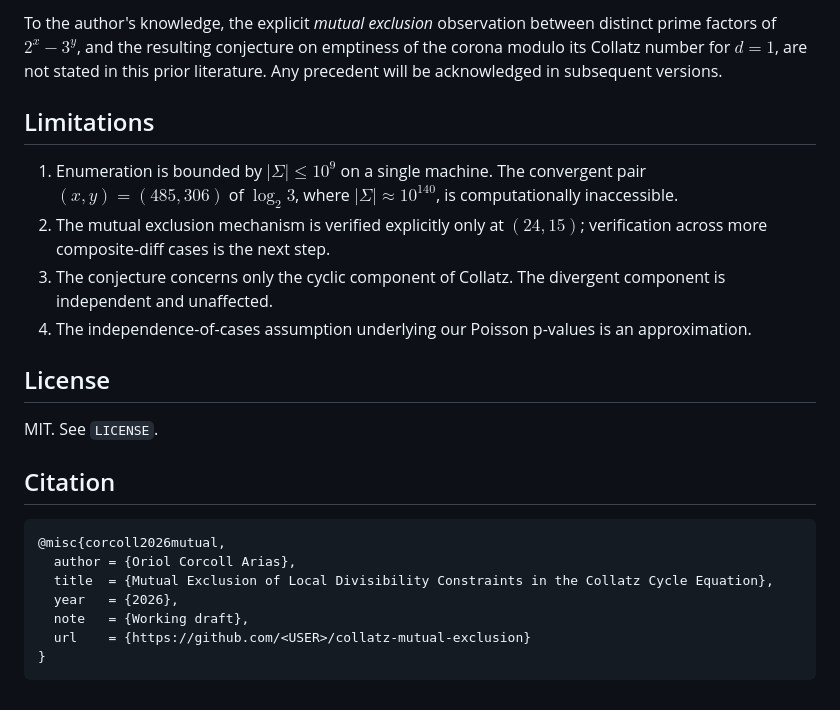
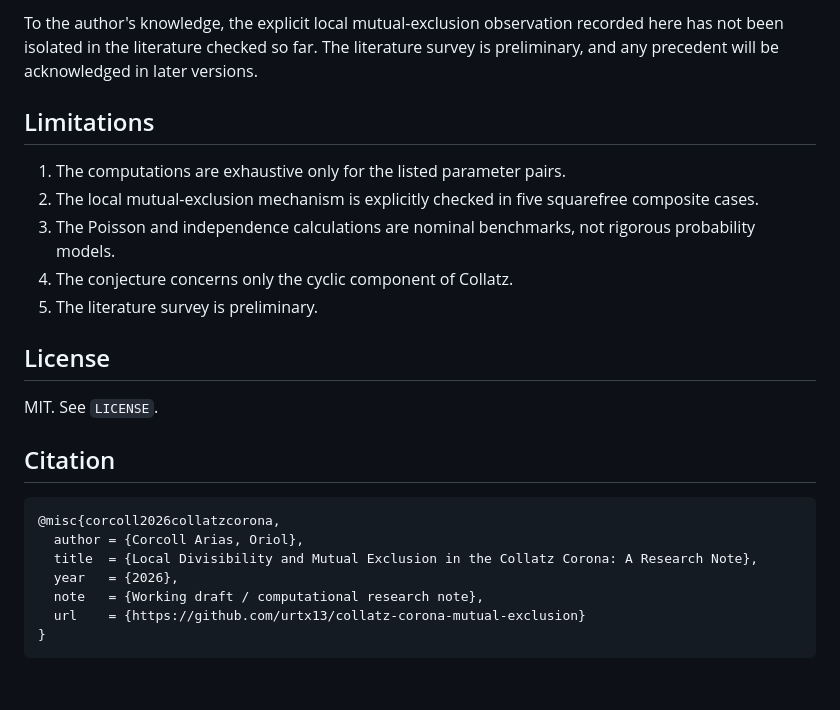
Before and after one commit to urtx13/collatz-corona-mutual-exclusion, a Markdown page: README.md, the part around one of its changes. Drawn GitHub-style.

````diff
--- a/README.md
+++ b/README.md
@@ -97,12 +186,13 @@ If true, this implies non-existence of non-trivial Collatz cycles by purely stru
 
-To the author's knowledge, the explicit *mutual exclusion* observation between distinct prime factors of $2^x - 3^y$, and the resulting conjecture on emptiness of the corona modulo its Collatz number for $d = 1$, are not stated in this prior literature. Any precedent will be acknowledged in subsequent versions.
+To the author's knowledge, the explicit local mutual-exclusion observation recorded here has not been isolated in the literature checked so far. The literature survey is preliminary, and any precedent will be acknowledged in later versions.
 
 ## Limitations
 
-1. Enumeration is bounded by $|\Sigma| \le 10^9$ on a single machine. The convergent pair $(x, y) = (485, 306)$ of $\log_2 3$, where $|\Sigma| \approx 10^{140}$, is computationally inaccessible.
-2. The mutual exclusion mechanism is verified explicitly only at $(24, 15)$; verification across more composite-diff cases is the next step.
-3. The conjecture concerns only the cyclic component of Collatz. The divergent component is independent and unaffected.
-4. The independence-of-cases assumption underlying our Poisson p-values is an approximation.
+1. The computations are exhaustive only for the listed parameter pairs.
+2. The local mutual-exclusion mechanism is explicitly checked in five squarefree composite cases.
+3. The Poisson and independence calculations are nominal benchmarks, not rigorous probability models.
+4. The conjecture concerns only the cyclic component of Collatz.
+5. The literature survey is preliminary.
 
 ## License
 
@@ -111,11 +201,11 @@ MIT. See `LICENSE`.
 ## Citation
 
 ```bibtex
-@misc{corcoll2026mutual,
-  author = {Oriol Corcoll Arias},
-  title  = {Mutual Exclusion of Local Divisibility Constraints in the Collatz Cycle Equation},
+@misc{corcoll2026collatzcorona,
+  author = {Corcoll Arias, Oriol},
+  title  = {Local Divisibility and Mutual Exclusion in the Collatz Corona: A Research Note},
   year   = {2026},
-  note   = {Working draft},
-  url    = {https://github.com/<USER>/collatz-mutual-exclusion}
+  note   = {Working draft / computational research note},
+  url    = {https://github.com/urtx13/collatz-corona-mutual-exclusion}
 }
 ```
````
Also changed, not shown: other parts of README.md (+139 -50 lines).
